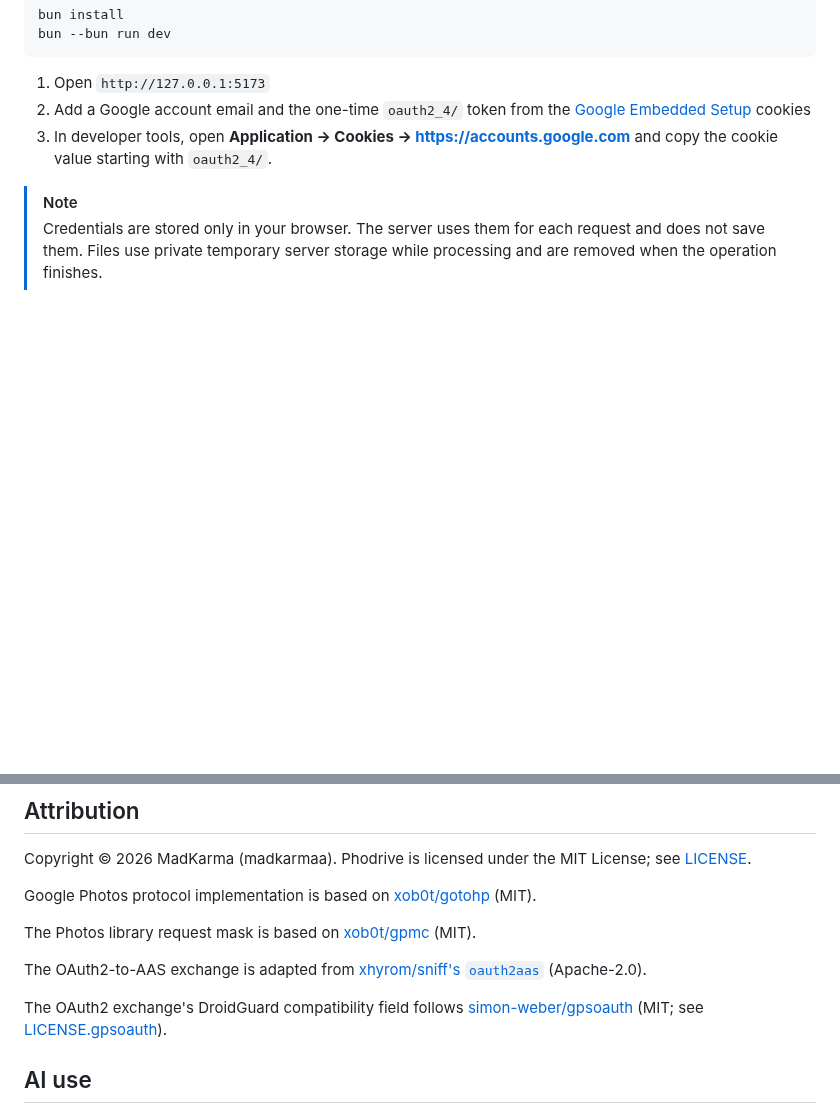
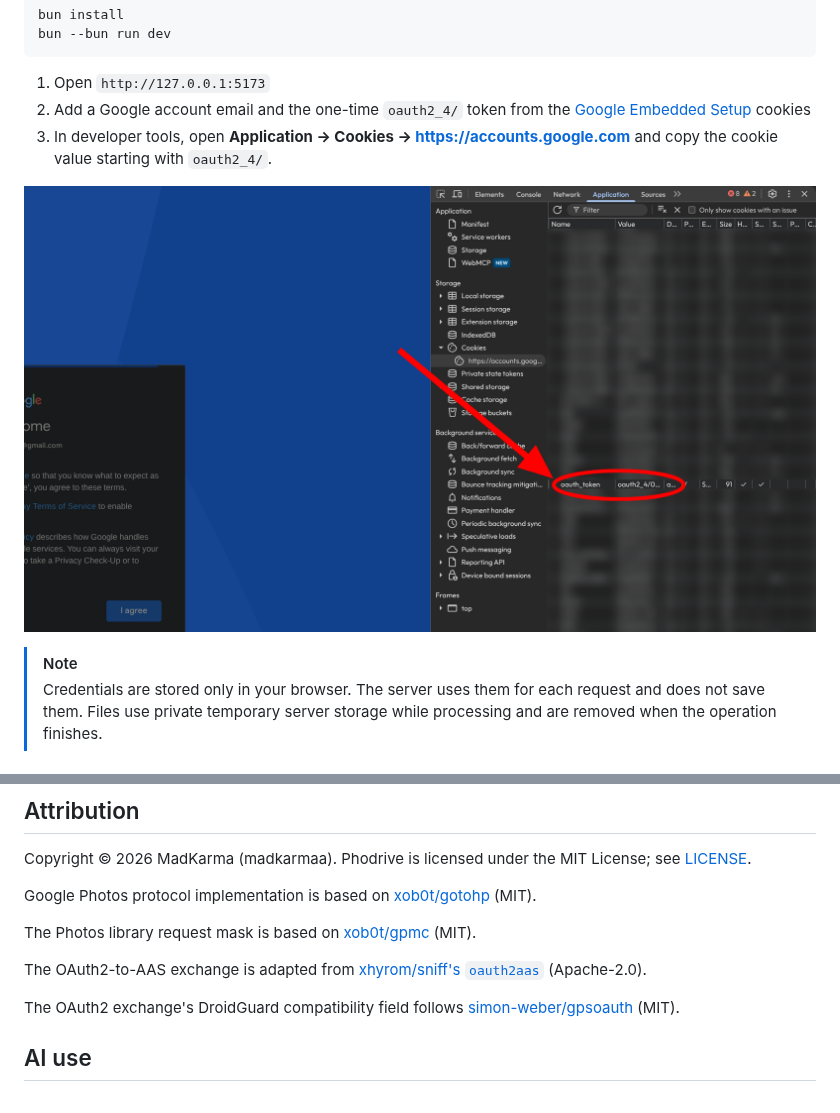
Before and after one commit to madkarmaa/phodrive, a Markdown page: README.md, 2 parts joined by grey strips. Drawn GitHub-style; pictures changed too: docs/screenshots/token.png (added); blank space fills up the shorter version.

Commit message:
docs: add how to get token screenshot

```diff
--- a/README.md
+++ b/README.md
@@ -32,6 +32,8 @@ bun --bun run dev
 1. Open `http://127.0.0.1:5173`
 2. Add a Google account email and the one-time `oauth2_4/` token from the [Google Embedded Setup](https://accounts.google.com/EmbeddedSetup) cookies
 3. In developer tools, open **Application → Cookies → https://accounts.google.com** and copy the cookie value starting with `oauth2_4/`.
+
+![How to get the token](./docs/screenshots/token.png)
 
 > [!NOTE]
 > Credentials are stored only in your browser. The server uses them for each request and does not save them.
@@ -105,7 +107,7 @@ The Photos library request mask is based on [xob0t/gpmc](https://github.com/xob0
 
 The OAuth2-to-AAS exchange is adapted from [xhyrom/sniff's `oauth2aas`](https://github.com/xhyrom/sniff/tree/main/oauth2aas) (Apache-2.0).
 
-The OAuth2 exchange's DroidGuard compatibility field follows [simon-weber/gpsoauth](https://github.com/simon-weber/gpsoauth) (MIT; see [LICENSE.gpsoauth](./LICENSE.gpsoauth)).
+The OAuth2 exchange's DroidGuard compatibility field follows [simon-weber/gpsoauth](https://github.com/simon-weber/gpsoauth) (MIT).
 
 ## AI use
 
```
